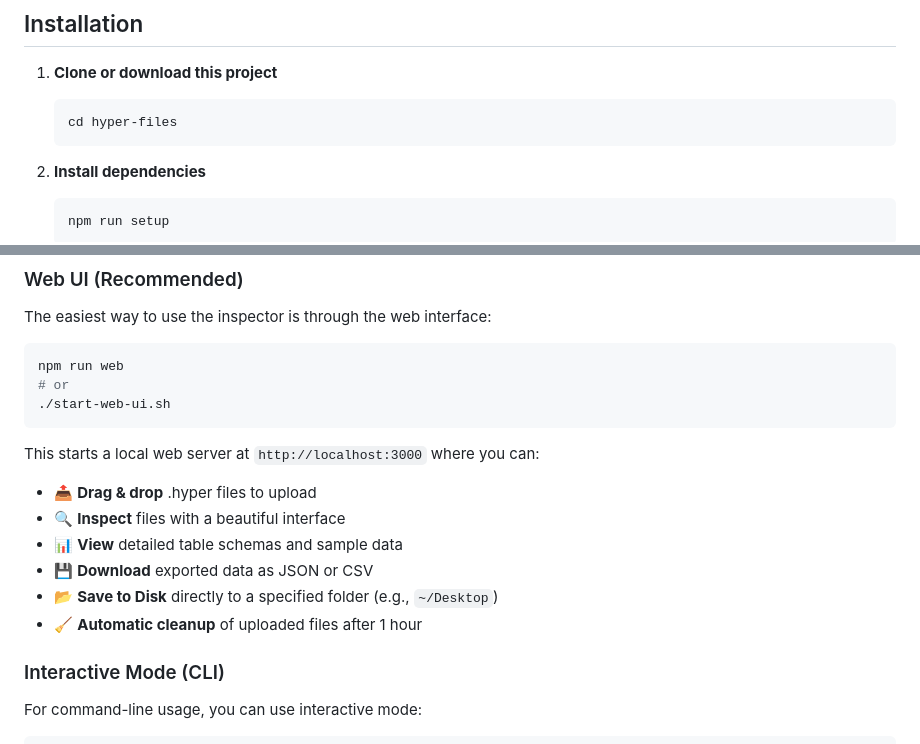
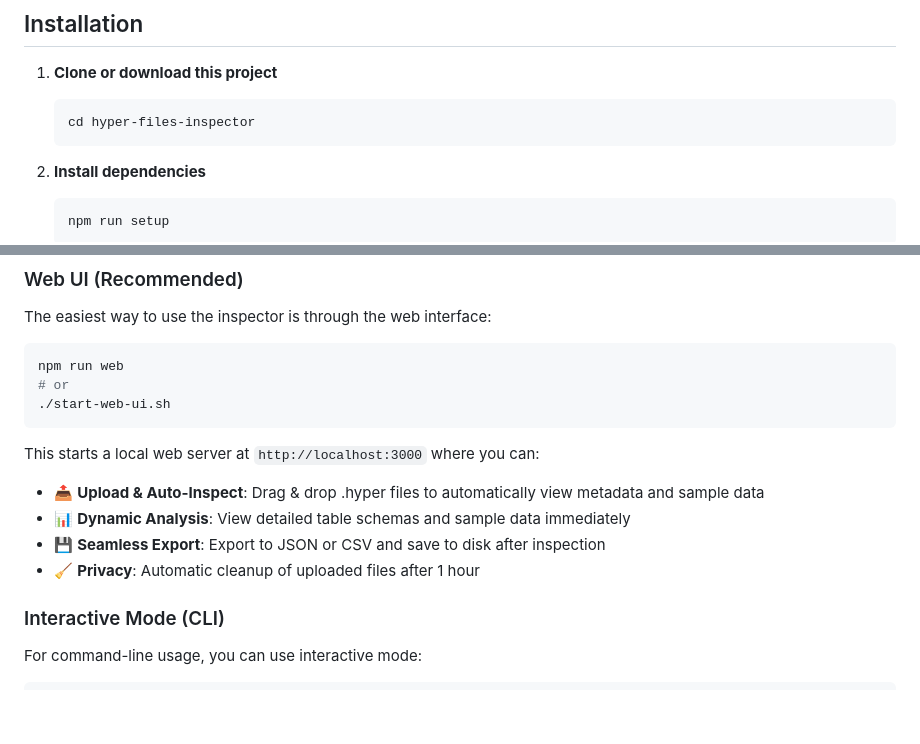
Before and after one commit to nicolelily/hyper-files-inspector, a Markdown page: README.md, 2 parts joined by grey strips. GitHub-like rendering; blank space fills up the shorter version.

Commit message:
Update README to reflect new functionality

````diff
--- a/README.md
+++ b/README.md
@@ -25,7 +25,7 @@ A JavaScript application to inspect Tableau Hyper files and discover their conte
 
 1. **Clone or download this project**
    ```bash
-   cd hyper-files
+   cd hyper-files-inspector
    ```
 
 2. **Install dependencies**
@@ -48,12 +48,10 @@ npm run web
 ```
 
 This starts a local web server at `http://localhost:3000` where you can:
-- 📤 **Drag & drop** .hyper files to upload
-- 🔍 **Inspect** files with a beautiful interface
-- 📊 **View** detailed table schemas and sample data
-- 💾 **Download** exported data as JSON or CSV
-- 📂 **Save to Disk** directly to a specified folder (e.g., `~/Desktop`)
-- 🧹 **Automatic cleanup** of uploaded files after 1 hour
+- 📤 **Upload & Auto-Inspect**: Drag & drop .hyper files to automatically view metadata and sample data
+- 📊 **Dynamic Analysis**: View detailed table schemas and sample data immediately
+- 💾 **Seamless Export**: Export to JSON or CSV and save to disk after inspection
+- 🧹 **Privacy**: Automatic cleanup of uploaded files after 1 hour
 
 ### Interactive Mode (CLI)
 
````
